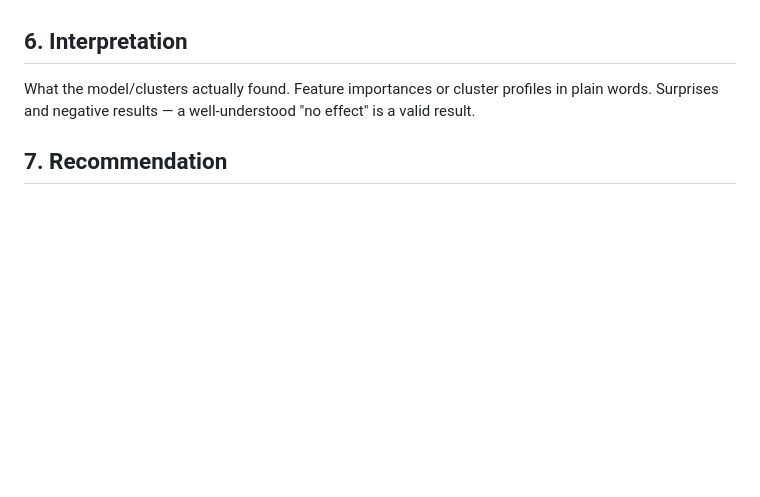
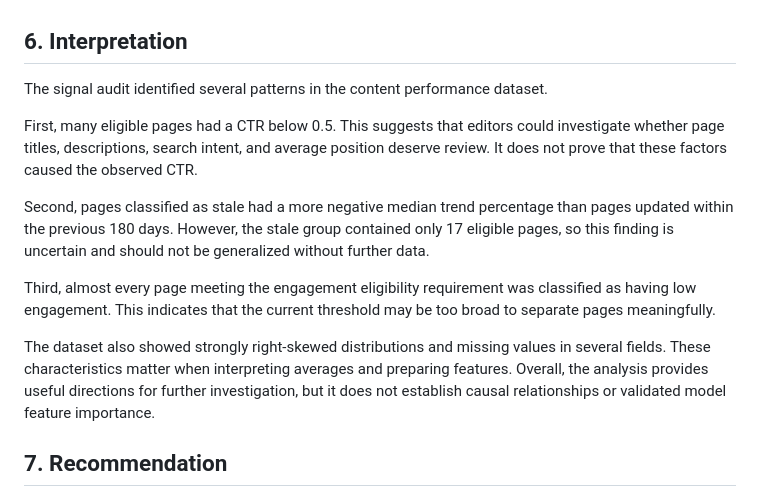
Before and after one commit to Ruchi74/flyrank-ml-internship, a Markdown page: work/capstone_report_template.md, the part around the change. Drawn GitHub-style; blank space fills up the shorter version.

Commit message:
Add interpretation of audit findings.

```diff
--- a/work/capstone_report_template.md
+++ b/work/capstone_report_template.md
@@ -55,9 +55,15 @@ For the low-CTR test, 12,023 pages met the eligibility criteria, and 9,759 (81.1
 
 These findings are descriptive and do not demonstrate predictive performance or causation. A final model evaluation must specify the train/test split, target definition, and metrics, and compare the model with the baseline on the same held-out data. No model accuracy, AUC, or lift is claimed here because verified comparison results have not yet been established.
 ## 6. Interpretation
+The signal audit identified several patterns in the content performance dataset.
 
-What the model/clusters actually found. Feature importances or cluster profiles in plain
-words. Surprises and negative results — a well-understood "no effect" is a valid result.
+First, many eligible pages had a CTR below 0.5. This suggests that editors could investigate whether page titles, descriptions, search intent, and average position deserve review. It does not prove that these factors caused the observed CTR.
+
+Second, pages classified as stale had a more negative median trend percentage than pages updated within the previous 180 days. However, the stale group contained only 17 eligible pages, so this finding is uncertain and should not be generalized without further data.
+
+Third, almost every page meeting the engagement eligibility requirement was classified as having low engagement. This indicates that the current threshold may be too broad to separate pages meaningfully.
+
+The dataset also showed strongly right-skewed distributions and missing values in several fields. These characteristics matter when interpreting averages and preparing features. Overall, the analysis provides useful directions for further investigation, but it does not establish causal relationships or validated model feature importance.
 
 ## 7. Recommendation
 
```
